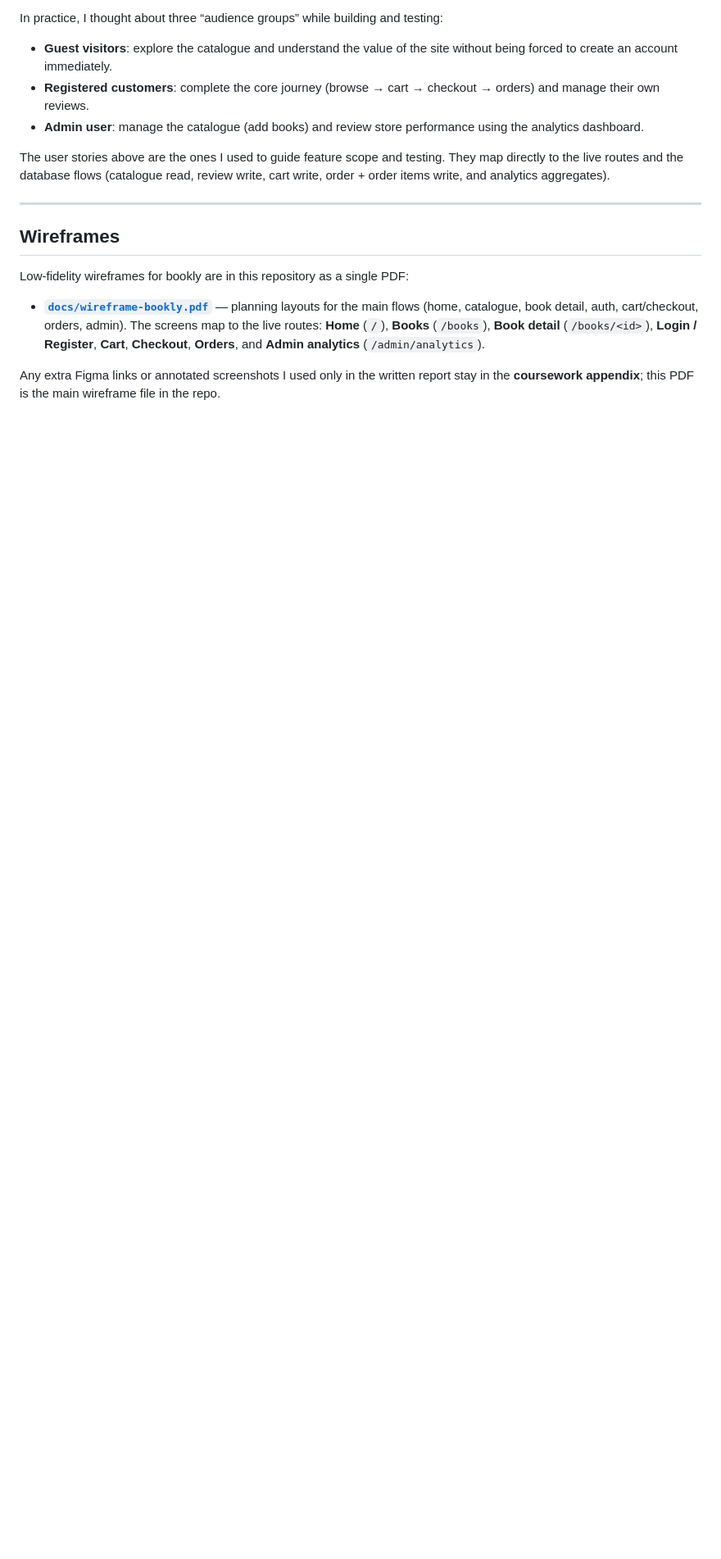
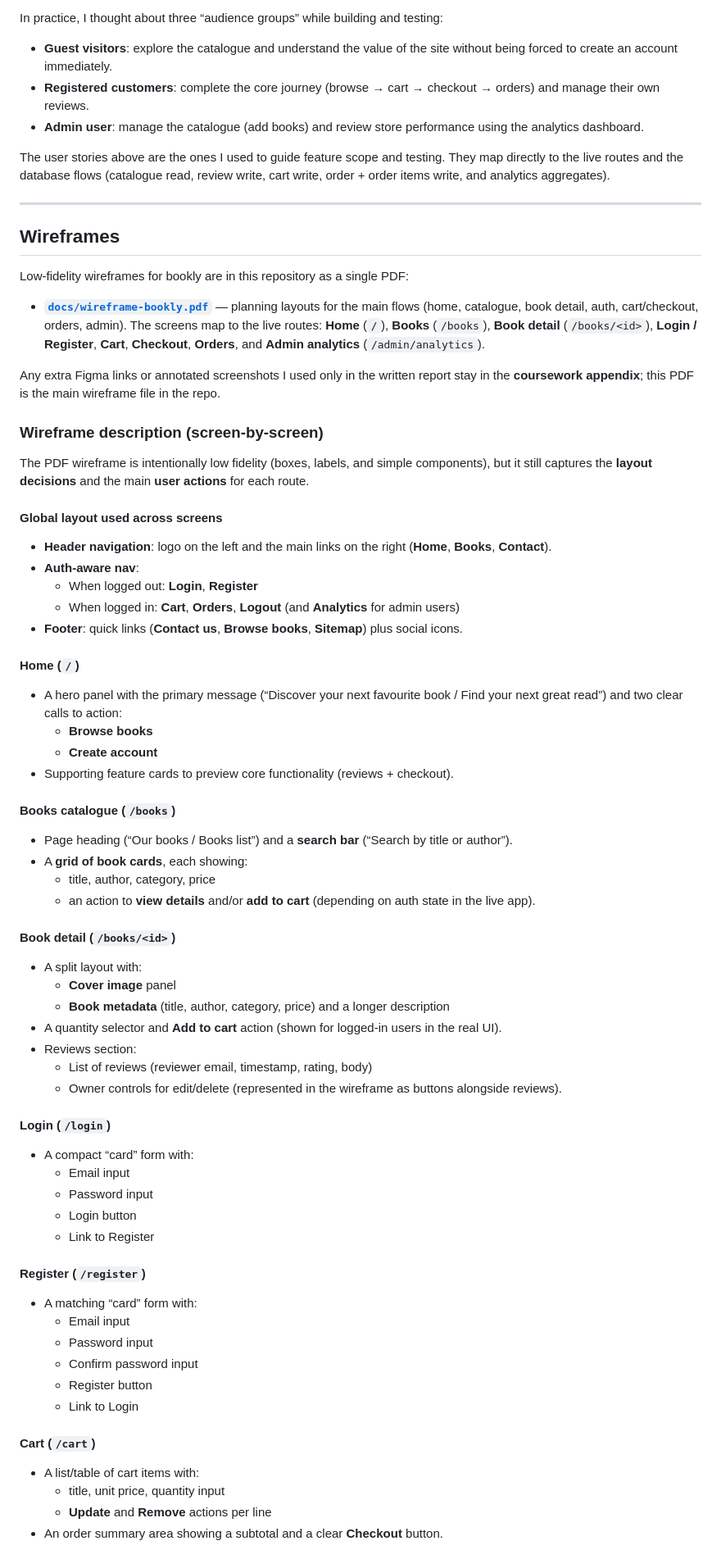
Before and after one commit to sadek17481748/bookly, a Markdown page: README.md, the part around one of its changes. Shown at 82% size. Drawn GitHub-style; blank space fills up the shorter version.

```diff
--- a/README.md
+++ b/README.md
@@ -206,3 +207,63 @@ Low-fidelity wireframes for bookly are in this repository as a single PDF:
 
 Any extra Figma links or annotated screenshots I used only in the written report stay in the **coursework appendix**; this PDF is the main wireframe file in the repo.
 
+### Wireframe description (screen-by-screen)
+
+The PDF wireframe is intentionally low fidelity (boxes, labels, and simple components), but it still captures the **layout decisions** and the main **user actions** for each route.
+
+#### Global layout used across screens
+
+- **Header navigation**: logo on the left and the main links on the right (**Home**, **Books**, **Contact**).
+- **Auth-aware nav**:
+  - When logged out: **Login**, **Register**
+  - When logged in: **Cart**, **Orders**, **Logout** (and **Analytics** for admin users)
+- **Footer**: quick links (**Contact us**, **Browse books**, **Sitemap**) plus social icons.
+
+#### Home (`/`)
+
+- A hero panel with the primary message (“Discover your next favourite book / Find your next great read”) and two clear calls to action:
+  - **Browse books**
+  - **Create account**
+- Supporting feature cards to preview core functionality (reviews + checkout).
+
+#### Books catalogue (`/books`)
+
+- Page heading (“Our books / Books list”) and a **search bar** (“Search by title or author”).
+- A **grid of book cards**, each showing:
+  - title, author, category, price
+  - an action to **view details** and/or **add to cart** (depending on auth state in the live app).
+
+#### Book detail (`/books/<id>`)
+
+- A split layout with:
+  - **Cover image** panel
+  - **Book metadata** (title, author, category, price) and a longer description
+- A quantity selector and **Add to cart** action (shown for logged-in users in the real UI).
+- Reviews section:
+  - List of reviews (reviewer email, timestamp, rating, body)
+  - Owner controls for edit/delete (represented in the wireframe as buttons alongside reviews).
+
+#### Login (`/login`)
+
+- A compact “card” form with:
+  - Email input
+  - Password input
+  - Login button
+  - Link to Register
+
+#### Register (`/register`)
+
+- A matching “card” form with:
+  - Email input
+  - Password input
+  - Confirm password input
+  - Register button
+  - Link to Login
+
+#### Cart (`/cart`)
+
+- A list/table of cart items with:
+  - title, unit price, quantity input
+  - **Update** and **Remove** actions per line
+- An order summary area showing a subtotal and a clear **Checkout** button.
+
```
Also changed, not shown: other parts of README.md (+61 -0 lines).
